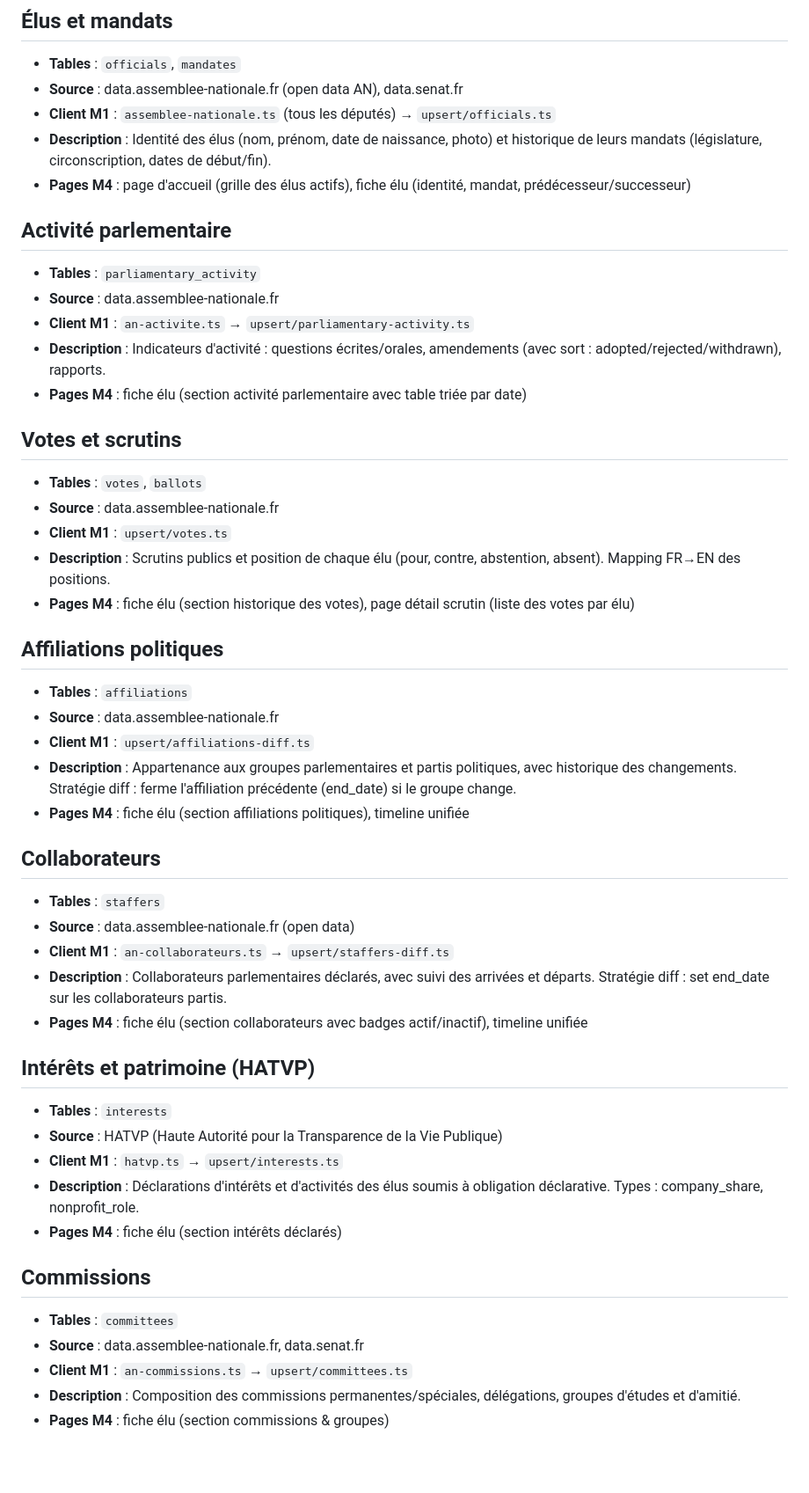
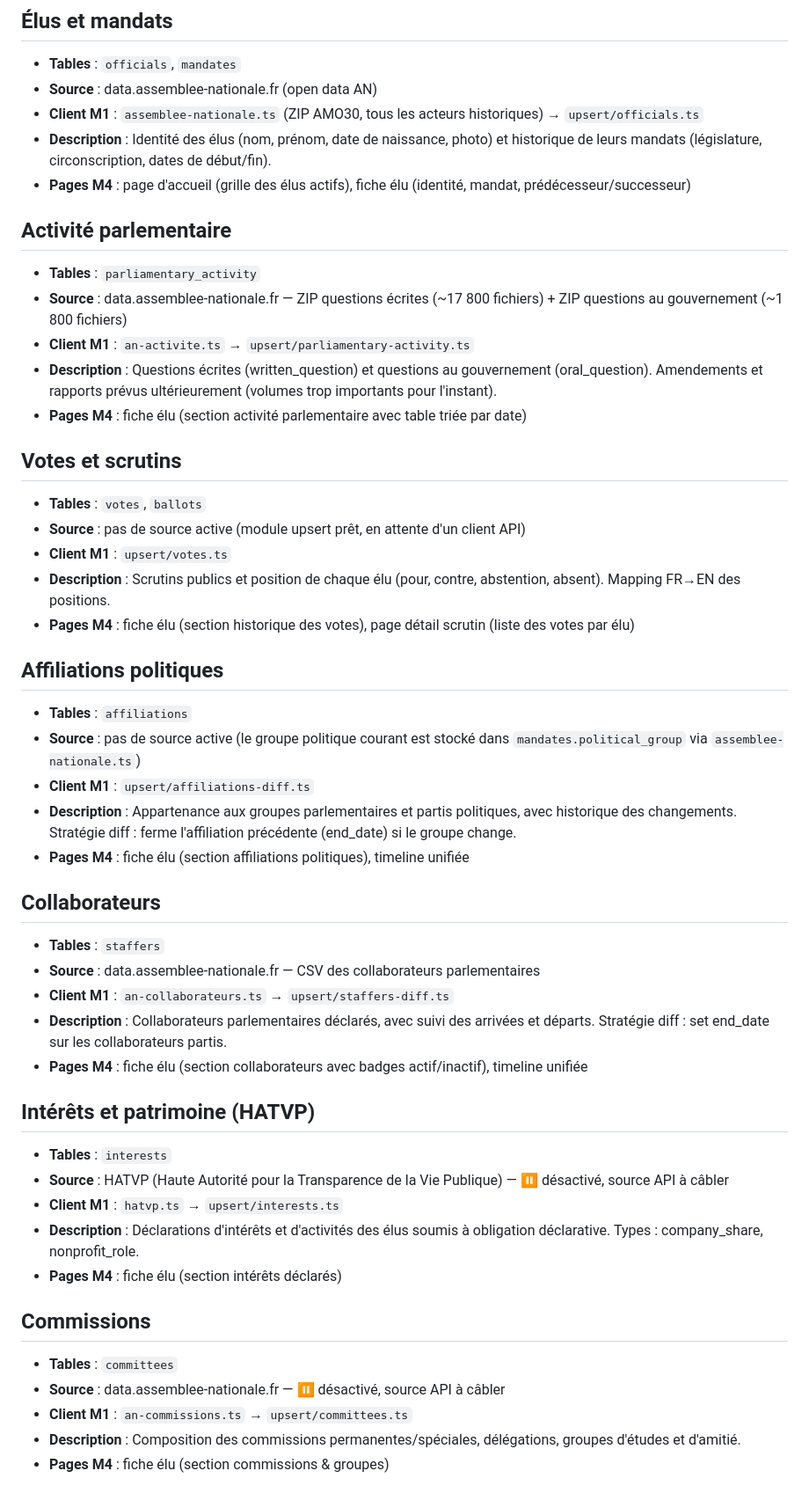
Before and after one commit to MathRobin/elupedia, a Markdown page: docs/DOMAINS.md, the part around one of its changes. Shown at 88% size. Rendered like a GitHub page; blank space fills up the shorter version.

```diff
--- a/docs/DOMAINS.md
+++ b/docs/DOMAINS.md
@@ -5,23 +5,23 @@ Cartographie des domaines couverts par Elupedia, avec les tables DB et sources a
 ## Élus et mandats
 
 - **Tables** : `officials`, `mandates`
-- **Source** : data.assemblee-nationale.fr (open data AN), data.senat.fr
-- **Client M1** : `assemblee-nationale.ts` (tous les députés) → `upsert/officials.ts`
+- **Source** : data.assemblee-nationale.fr (open data AN)
+- **Client M1** : `assemblee-nationale.ts` (ZIP AMO30, tous les acteurs historiques) → `upsert/officials.ts`
 - **Description** : Identité des élus (nom, prénom, date de naissance, photo) et historique de leurs mandats (législature, circonscription, dates de début/fin).
 - **Pages M4** : page d'accueil (grille des élus actifs), fiche élu (identité, mandat, prédécesseur/successeur)
 
 ## Activité parlementaire
 
 - **Tables** : `parliamentary_activity`
-- **Source** : data.assemblee-nationale.fr
+- **Source** : data.assemblee-nationale.fr — ZIP questions écrites (~17 800 fichiers) + ZIP questions au gouvernement (~1 800 fichiers)
 - **Client M1** : `an-activite.ts` → `upsert/parliamentary-activity.ts`
-- **Description** : Indicateurs d'activité : questions écrites/orales, amendements (avec sort : adopted/rejected/withdrawn), rapports.
+- **Description** : Questions écrites (written_question) et questions au gouvernement (oral_question). Amendements et rapports prévus ultérieurement (volumes trop importants pour l'instant).
 - **Pages M4** : fiche élu (section activité parlementaire avec table triée par date)
 
 ## Votes et scrutins
 
 - **Tables** : `votes`, `ballots`
-- **Source** : data.assemblee-nationale.fr
+- **Source** : pas de source active (module upsert prêt, en attente d'un client API)
 - **Client M1** : `upsert/votes.ts`
 - **Description** : Scrutins publics et position de chaque élu (pour, contre, abstention, absent). Mapping FR→EN des positions.
 - **Pages M4** : fiche élu (section historique des votes), page détail scrutin (liste des votes par élu)
@@ -29,7 +29,7 @@ Cartographie des domaines couverts par Elupedia, avec les tables DB et sources a
 ## Affiliations politiques
 
 - **Tables** : `affiliations`
-- **Source** : data.assemblee-nationale.fr
+- **Source** : pas de source active (le groupe politique courant est stocké dans `mandates.political_group` via `assemblee-nationale.ts`)
 - **Client M1** : `upsert/affiliations-diff.ts`
 - **Description** : Appartenance aux groupes parlementaires et partis politiques, avec historique des changements. Stratégie diff : ferme l'affiliation précédente (end_date) si le groupe change.
 - **Pages M4** : fiche élu (section affiliations politiques), timeline unifiée
@@ -37,7 +37,7 @@ Cartographie des domaines couverts par Elupedia, avec les tables DB et sources a
 ## Collaborateurs
 
 - **Tables** : `staffers`
-- **Source** : data.assemblee-nationale.fr (open data)
+- **Source** : data.assemblee-nationale.fr — CSV des collaborateurs parlementaires
 - **Client M1** : `an-collaborateurs.ts` → `upsert/staffers-diff.ts`
 - **Description** : Collaborateurs parlementaires déclarés, avec suivi des arrivées et départs. Stratégie diff : set end_date sur les collaborateurs partis.
 - **Pages M4** : fiche élu (section collaborateurs avec badges actif/inactif), timeline unifiée
@@ -45,7 +45,7 @@ Cartographie des domaines couverts par Elupedia, avec les tables DB et sources a
 ## Intérêts et patrimoine (HATVP)
 
 - **Tables** : `interests`
-- **Source** : HATVP (Haute Autorité pour la Transparence de la Vie Publique)
+- **Source** : HATVP (Haute Autorité pour la Transparence de la Vie Publique) — ⏸ désactivé, source API à câbler
 - **Client M1** : `hatvp.ts` → `upsert/interests.ts`
 - **Description** : Déclarations d'intérêts et d'activités des élus soumis à obligation déclarative. Types : company_share, nonprofit_role.
 - **Pages M4** : fiche élu (section intérêts déclarés)
@@ -53,7 +53,7 @@ Cartographie des domaines couverts par Elupedia, avec les tables DB et sources a
 ## Commissions
 
 - **Tables** : `committees`
-- **Source** : data.assemblee-nationale.fr, data.senat.fr
+- **Source** : data.assemblee-nationale.fr — ⏸ désactivé, source API à câbler
 - **Client M1** : `an-commissions.ts` → `upsert/committees.ts`
 - **Description** : Composition des commissions permanentes/spéciales, délégations, groupes d'études et d'amitié.
 - **Pages M4** : fiche élu (section commissions & groupes)
```
Also changed, not shown: other parts of docs/DOMAINS.md (+3 -3 lines), docs/ARCHITECTURE.md (+28 -27 lines).
